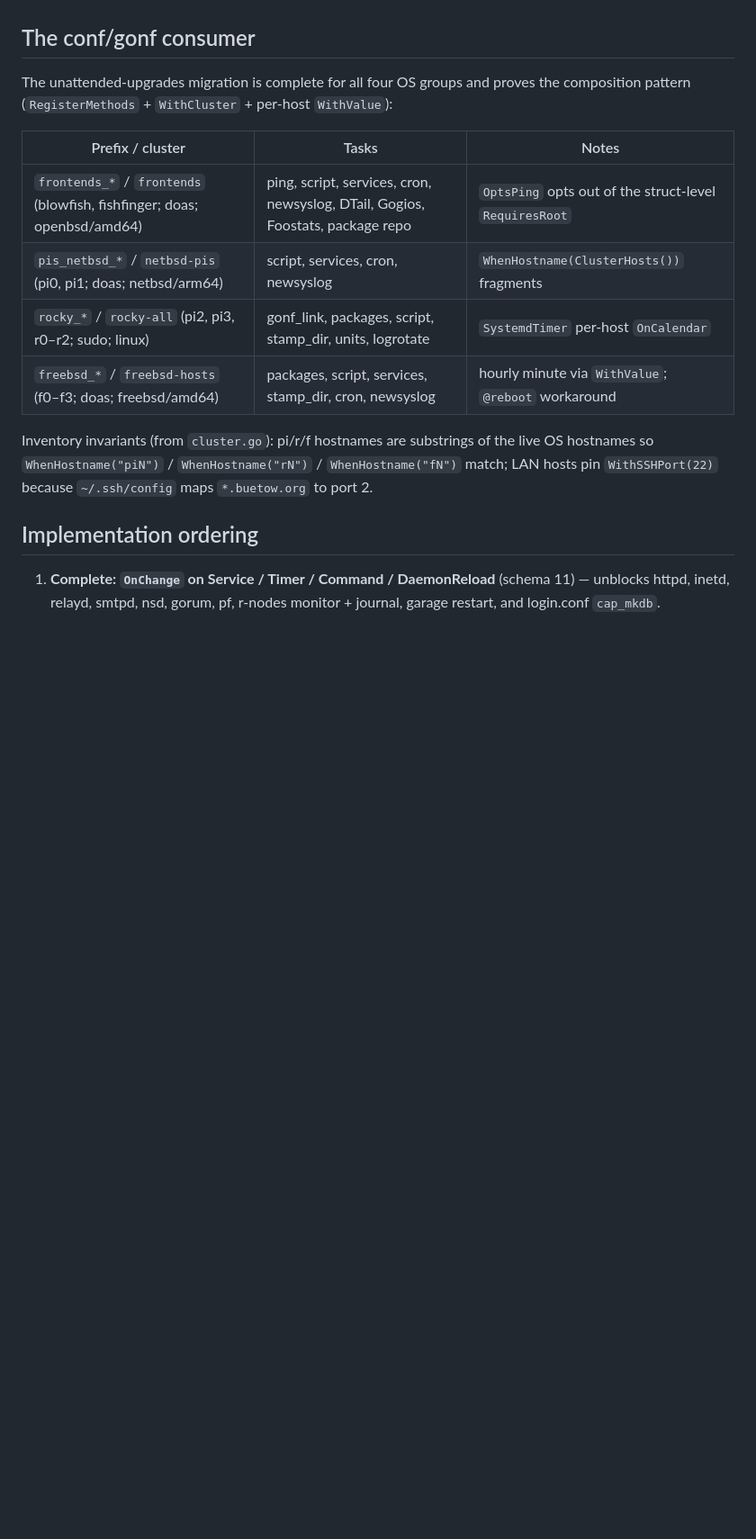
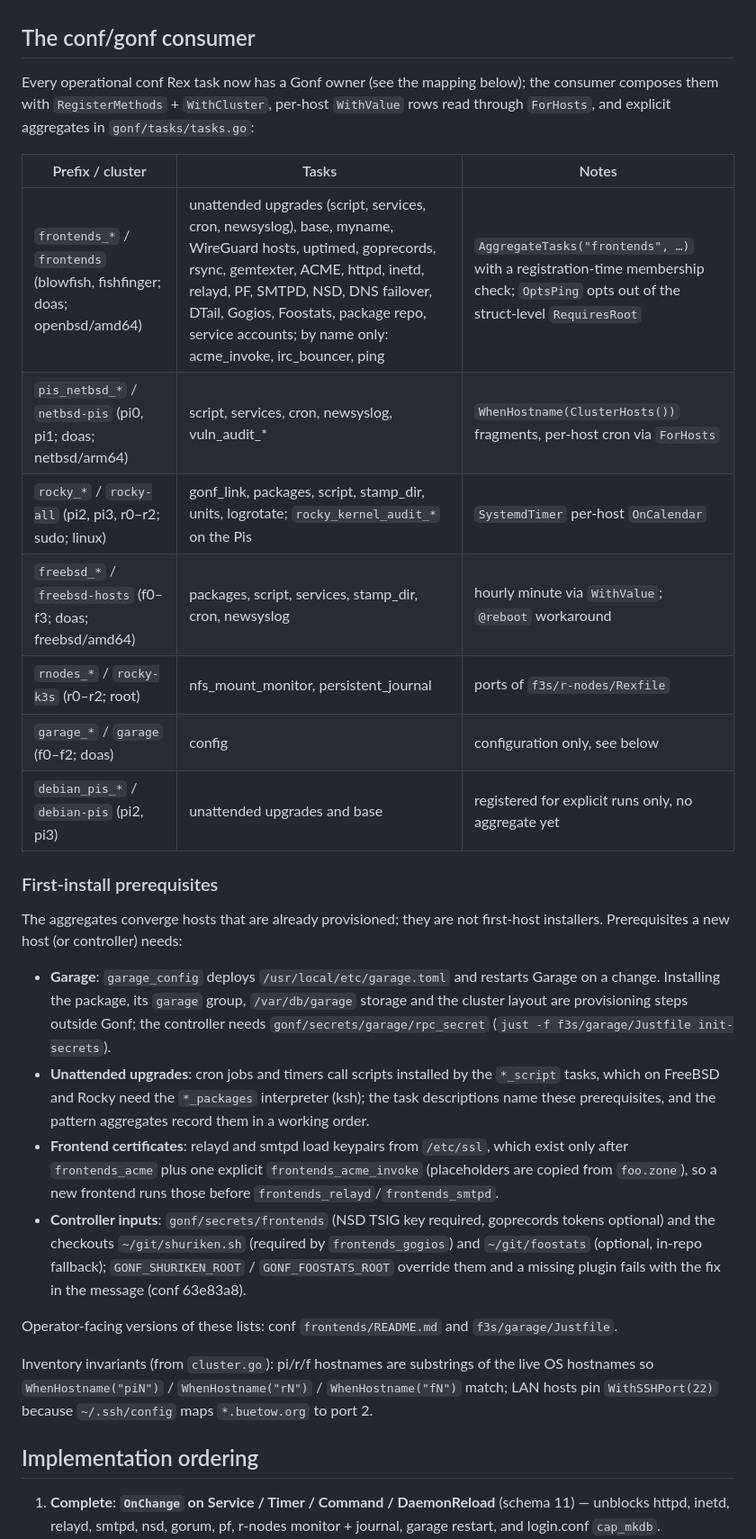
Before and after one commit to snonux/gonf, a Markdown page: docs/conf-rex-gaps.md, the part around one of its changes. Shown at 90% size. Rendered like a GitHub page; blank space fills up the shorter version.

```diff
--- a/docs/conf-rex-gaps.md
+++ b/docs/conf-rex-gaps.md
@@ -256,16 +258,47 @@ large config loops and per-host values while keeping closures in Go.
 
 ## The conf/gonf consumer
 
-The unattended-upgrades migration is complete for all four OS groups and proves
-the composition pattern (`RegisterMethods` + `WithCluster` + per-host
-`WithValue`):
+Every operational conf Rex task now has a Gonf owner (see the mapping below);
+the consumer composes them with `RegisterMethods` + `WithCluster`, per-host
+`WithValue` rows read through `ForHosts`, and explicit aggregates in
+`gonf/tasks/tasks.go`:
 
 | Prefix / cluster | Tasks | Notes |
 |------------------|-------|-------|
-| `frontends_*` / `frontends` (blowfish, fishfinger; doas; openbsd/amd64) | ping, script, services, cron, newsyslog, DTail, Gogios, Foostats, package repo | `OptsPing` opts out of the struct-level `RequiresRoot` |
-| `pis_netbsd_*` / `netbsd-pis` (pi0, pi1; doas; netbsd/arm64) | script, services, cron, newsyslog | `WhenHostname(ClusterHosts())` fragments |
-| `rocky_*` / `rocky-all` (pi2, pi3, r0–r2; sudo; linux) | gonf_link, packages, script, stamp_dir, units, logrotate | `SystemdTimer` per-host `OnCalendar` |
+| `frontends_*` / `frontends` (blowfish, fishfinger; doas; openbsd/amd64) | unattended upgrades (script, services, cron, newsyslog), base, myname, WireGuard hosts, uptimed, goprecords, rsync, gemtexter, ACME, httpd, inetd, relayd, PF, SMTPD, NSD, DNS failover, DTail, Gogios, Foostats, package repo, service accounts; by name only: acme_invoke, irc_bouncer, ping | `AggregateTasks("frontends", …)` with a registration-time membership check; `OptsPing` opts out of the struct-level `RequiresRoot` |
+| `pis_netbsd_*` / `netbsd-pis` (pi0, pi1; doas; netbsd/arm64) | script, services, cron, newsyslog, vuln_audit_* | `WhenHostname(ClusterHosts())` fragments, per-host cron via `ForHosts` |
+| `rocky_*` / `rocky-all` (pi2, pi3, r0–r2; sudo; linux) | gonf_link, packages, script, stamp_dir, units, logrotate; `rocky_kernel_audit_*` on the Pis | `SystemdTimer` per-host `OnCalendar` |
 | `freebsd_*` / `freebsd-hosts` (f0–f3; doas; freebsd/amd64) | packages, script, services, stamp_dir, cron, newsyslog | hourly minute via `WithValue`; `@reboot` workaround |
+| `rnodes_*` / `rocky-k3s` (r0–r2; root) | nfs_mount_monitor, persistent_journal | ports of `f3s/r-nodes/Rexfile` |
+| `garage_*` / `garage` (f0–f2; doas) | config | configuration only, see below |
+| `debian_pis_*` / `debian-pis` (pi2, pi3) | unattended upgrades and base | registered for explicit runs only, no aggregate yet |
+
+### First-install prerequisites
+
+The aggregates converge hosts that are already provisioned; they are not
+first-host installers. Prerequisites a new host (or controller) needs:
+
+- **Garage**: `garage_config` deploys `/usr/local/etc/garage.toml` and
+  restarts Garage on a change. Installing the package, its `garage` group,
+  `/var/db/garage` storage and the cluster layout are provisioning steps
+  outside Gonf; the controller needs `gonf/secrets/garage/rpc_secret`
+  (`just -f f3s/garage/Justfile init-secrets`).
+- **Unattended upgrades**: cron jobs and timers call scripts installed by
+  the `*_script` tasks, which on FreeBSD and Rocky need the `*_packages`
+  interpreter (ksh); the task descriptions name these prerequisites, and the
+  pattern aggregates record them in a working order.
+- **Frontend certificates**: relayd and smtpd load keypairs from
+  `/etc/ssl`, which exist only after `frontends_acme` plus one explicit
+  `frontends_acme_invoke` (placeholders are copied from `foo.zone`), so a new
+  frontend runs those before `frontends_relayd`/`frontends_smtpd`.
+- **Controller inputs**: `gonf/secrets/frontends` (NSD TSIG key required,
+  goprecords tokens optional) and the checkouts `~/git/shuriken.sh`
+  (required by `frontends_gogios`) and `~/git/foostats` (optional, in-repo
+  fallback); `GONF_SHURIKEN_ROOT` / `GONF_FOOSTATS_ROOT` override them and a
+  missing plugin fails with the fix in the message (conf 63e83a8).
+
+Operator-facing versions of these lists: conf `frontends/README.md` and
+`f3s/garage/Justfile`.
 
 Inventory invariants (from `cluster.go`): pi/r/f hostnames are substrings of the
 live OS hostnames so `WhenHostname("piN")` / `WhenHostname("rN")` / `WhenHostname("fN")`
```
Also changed, not shown: other parts of docs/conf-rex-gaps.md (+29 -18 lines).
